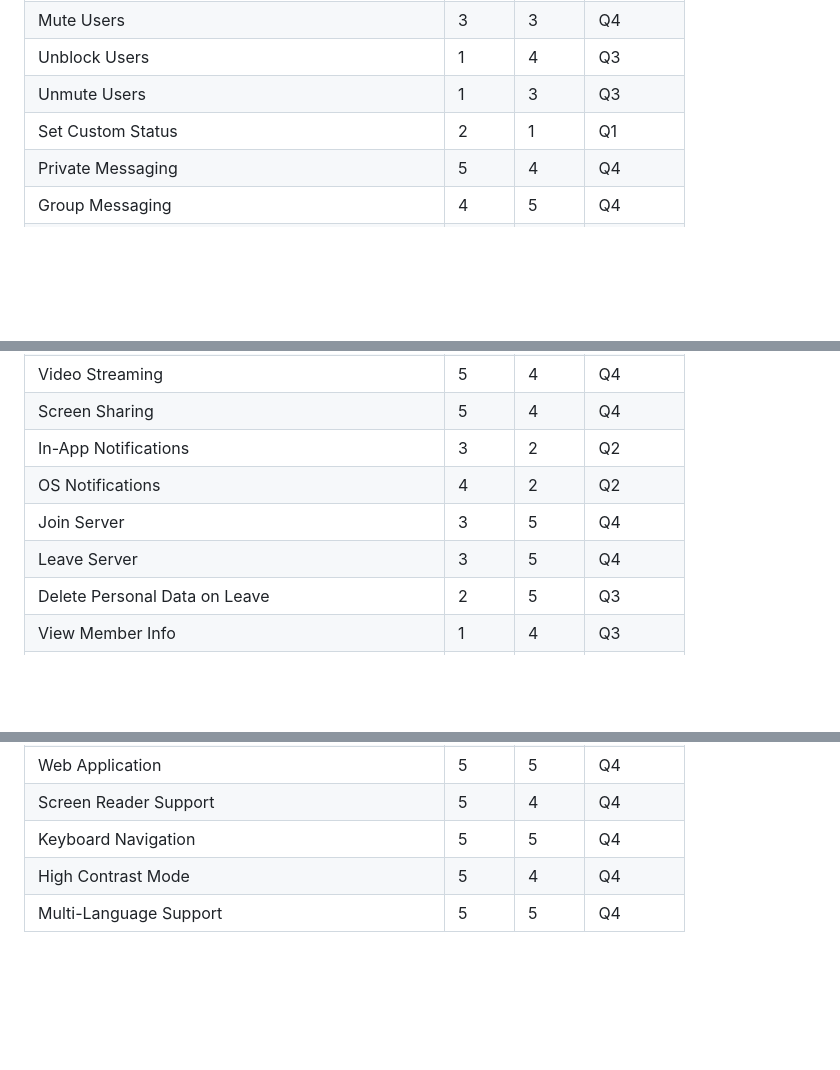
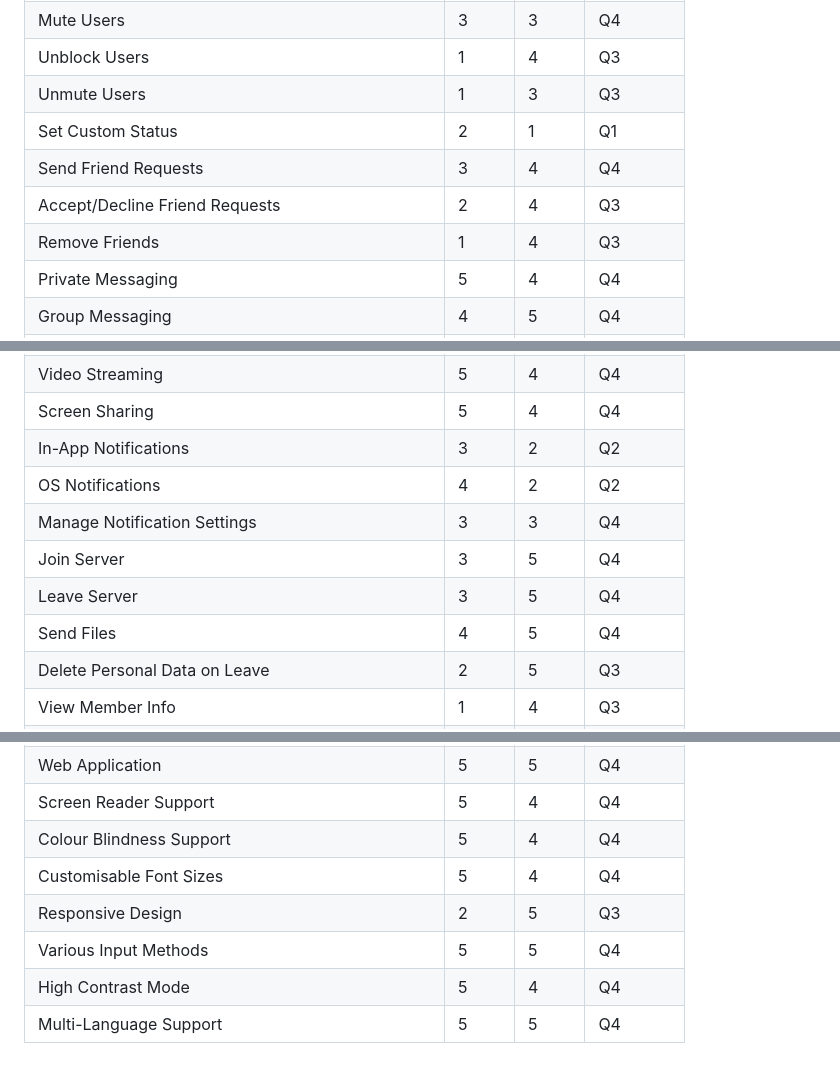
Before and after one commit to Mx-Angel/ConnText-Docs, a Markdown page: Planning/TaskPrioritisation.md, 3 parts joined by grey strips. Rendered like a GitHub page; blank space fills up the shorter version.

Commit message:
Update Task Prioritisation
- Add new user stories as tasks
- Update user stories to be more clear
- Generalise compliance statement in NFR

Signed-off-by: Mx-Angel <149399937+Mx-Angel@users.noreply.github.com>

```diff
--- a/Planning/TaskPrioritisation.md
+++ b/Planning/TaskPrioritisation.md
@@ -58,6 +58,9 @@ This project uses a Value vs Effort matrix to prioritize tasks. Each task is eva
 | Unblock Users                                        |   1    |   4   |    Q3    |
 | Unmute Users                                         |   1    |   3   |    Q3    |
 | Set Custom Status                                    |   2    |   1   |    Q1    |
+| Send Friend Requests                                 |   3    |   4   |    Q4    |
+| Accept/Decline Friend Requests                       |   2    |   4   |    Q3    |
+| Remove Friends                                       |   1    |   4   |    Q3    |
 | Private Messaging                                    |   5    |   4   |    Q4    |
 | Group Messaging                                      |   4    |   5   |    Q4    |
 | Message Reactions                                    |   5    |   3   |    Q4    |
@@ -69,8 +72,10 @@ This project uses a Value vs Effort matrix to prioritize tasks. Each task is eva
 | Screen Sharing                                       |   5    |   4   |    Q4    |
 | In-App Notifications                                 |   3    |   2   |    Q2    |
 | OS Notifications                                     |   4    |   2   |    Q2    |
+| Manage Notification Settings                         |   3    |   3   |    Q4    |
 | Join Server                                          |   3    |   5   |    Q4    |
 | Leave Server                                         |   3    |   5   |    Q4    |
+| Send Files                                           |   4    |   5   |    Q4    |
 | Delete Personal Data on Leave                        |   2    |   5   |    Q3    |
 | View Member Info                                     |   1    |   4   |    Q3    |
 | View Server Members                                  |   1    |   3   |    Q3    |
@@ -139,6 +144,9 @@ This project uses a Value vs Effort matrix to prioritize tasks. Each task is eva
 | Mobile Application                                   |   5    |   5   |    Q4    |
 | Web Application                                      |   5    |   5   |    Q4    |
 | Screen Reader Support                                |   5    |   4   |    Q4    |
-| Keyboard Navigation                                  |   5    |   5   |    Q4    |
+| Colour Blindness Support                             |   5    |   4   |    Q4    |
+| Customisable Font Sizes                              |   5    |   4   |    Q4    |
+| Responsive Design                                    |   2    |   5   |    Q3    |
+| Various Input Methods                                |   5    |   5   |    Q4    |
 | High Contrast Mode                                   |   5    |   4   |    Q4    |
 | Multi-Language Support                               |   5    |   5   |    Q4    |
```
Also changed, not shown: Planning/NFRRegister.md (+1 -1 lines), Planning/UserStories.md (+1 -1 lines).
